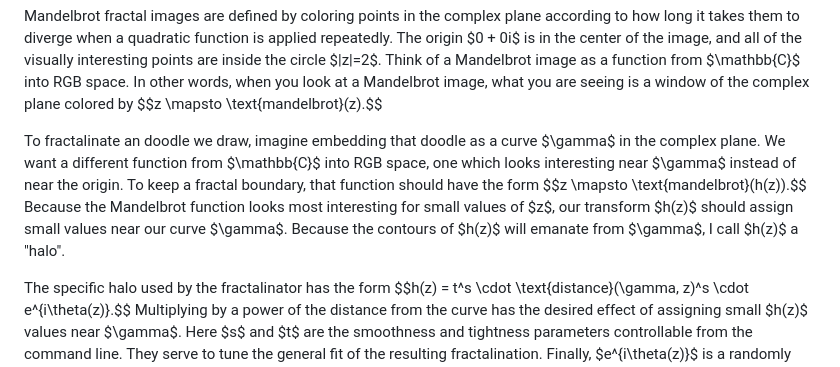
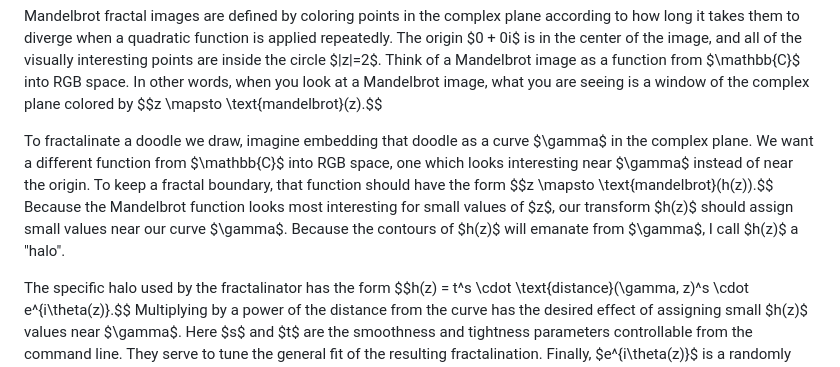
Before and after one commit to fcseidl/fractalinator, a Markdown page: README.md, the part around the change. Drawn GitHub-style.

```diff
--- a/README.md
+++ b/README.md
@@ -56,6 +56,6 @@ Note that versions other than those listed here probably work but have not been
 ## How does the math work?
 Mandelbrot fractal images are defined by coloring points in the complex plane according to how long it takes them to diverge when a quadratic function is applied repeatedly. The origin $0 + 0i$ is in the center of the image, and all of the visually interesting points are inside the circle $|z|=2$. Think of a Mandelbrot image as a function from $\mathbb{C}$ into RGB space. In other words, when you look at a Mandelbrot image, what you are seeing is a window of the complex plane colored by $$z \mapsto \text{mandelbrot}(z).$$
 
-To fractalinate an doodle we draw, imagine embedding that doodle as a curve $\gamma$ in the complex plane. We want a different function from $\mathbb{C}$ into RGB space, one which looks interesting near $\gamma$ instead of near the origin. To keep a fractal boundary, that function should have the form $$z \mapsto \text{mandelbrot}(h(z)).$$ Because the Mandelbrot function looks most interesting for small values of $z$, our transform $h(z)$ should assign small values near our curve $\gamma$. Because the contours of $h(z)$ will emanate from $\gamma$, I call $h(z)$ a "halo".
+To fractalinate a doodle we draw, imagine embedding that doodle as a curve $\gamma$ in the complex plane. We want a different function from $\mathbb{C}$ into RGB space, one which looks interesting near $\gamma$ instead of near the origin. To keep a fractal boundary, that function should have the form $$z \mapsto \text{mandelbrot}(h(z)).$$ Because the Mandelbrot function looks most interesting for small values of $z$, our transform $h(z)$ should assign small values near our curve $\gamma$. Because the contours of $h(z)$ will emanate from $\gamma$, I call $h(z)$ a "halo".
 
 The specific halo used by the fractalinator has the form $$h(z) = t^s \cdot \text{distance}(\gamma, z)^s \cdot e^{i\theta(z)}.$$ Multiplying by a power of the distance from the curve has the desired effect of assigning small $h(z)$ values near $\gamma$. Here $s$ and $t$ are the smoothness and tightness parameters controllable from the command line. They serve to tune the general fit of the resulting fractalination. Finally, $e^{i\theta(z)}$ is a randomly generated smooth field of complex units, which fan $h(z)$ out to nonzero angles in the complex plane. Without this term, the boundary of the fractalinated curve would be smooth and boring. With it, the fractalinated image is *locally diffeomorphic* to a Mandelbrot image. That is, if you zoom in far enough (almost) anywhere at high enough resolution, it will look as if you zoomed in on the Mandelbrot set. Try it!
```
